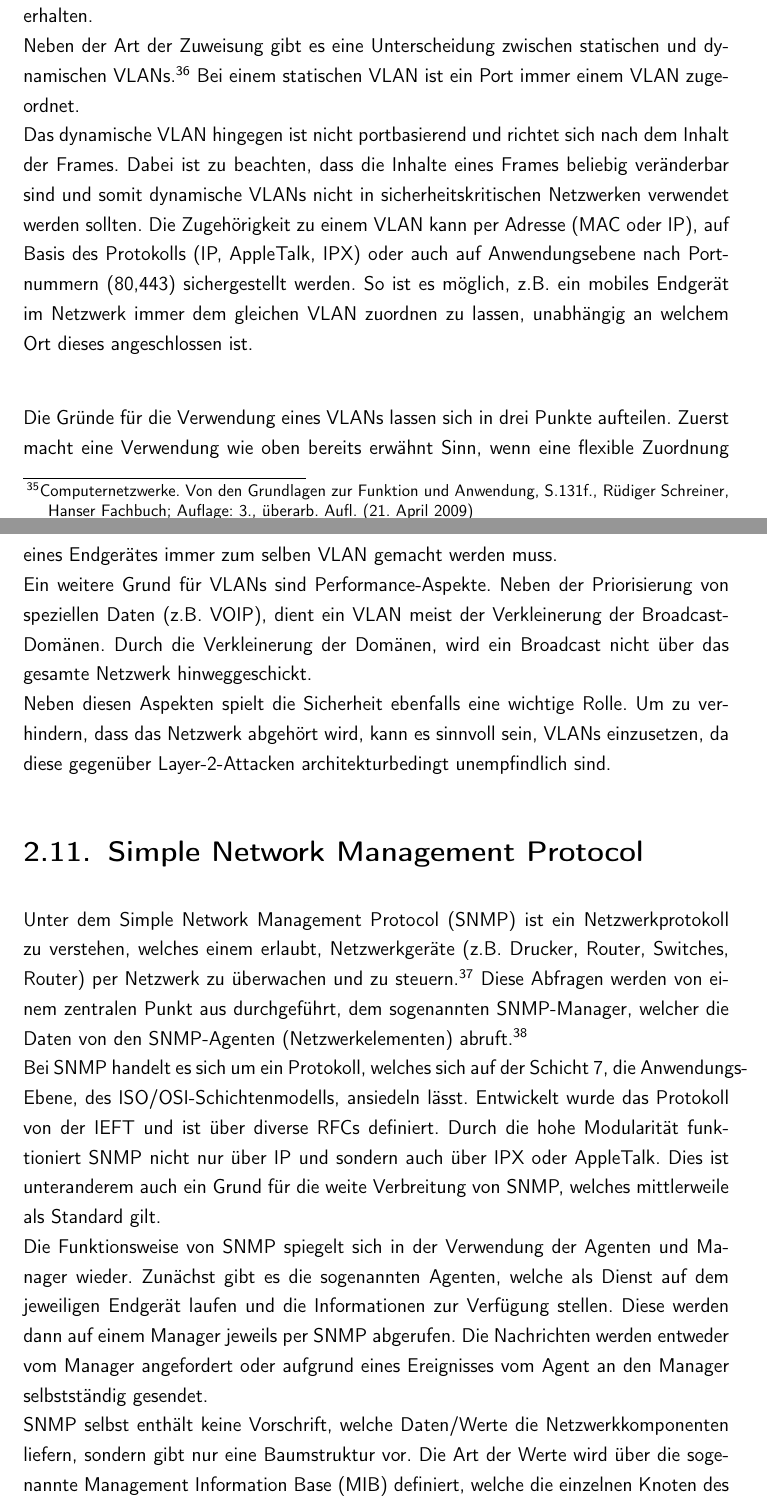
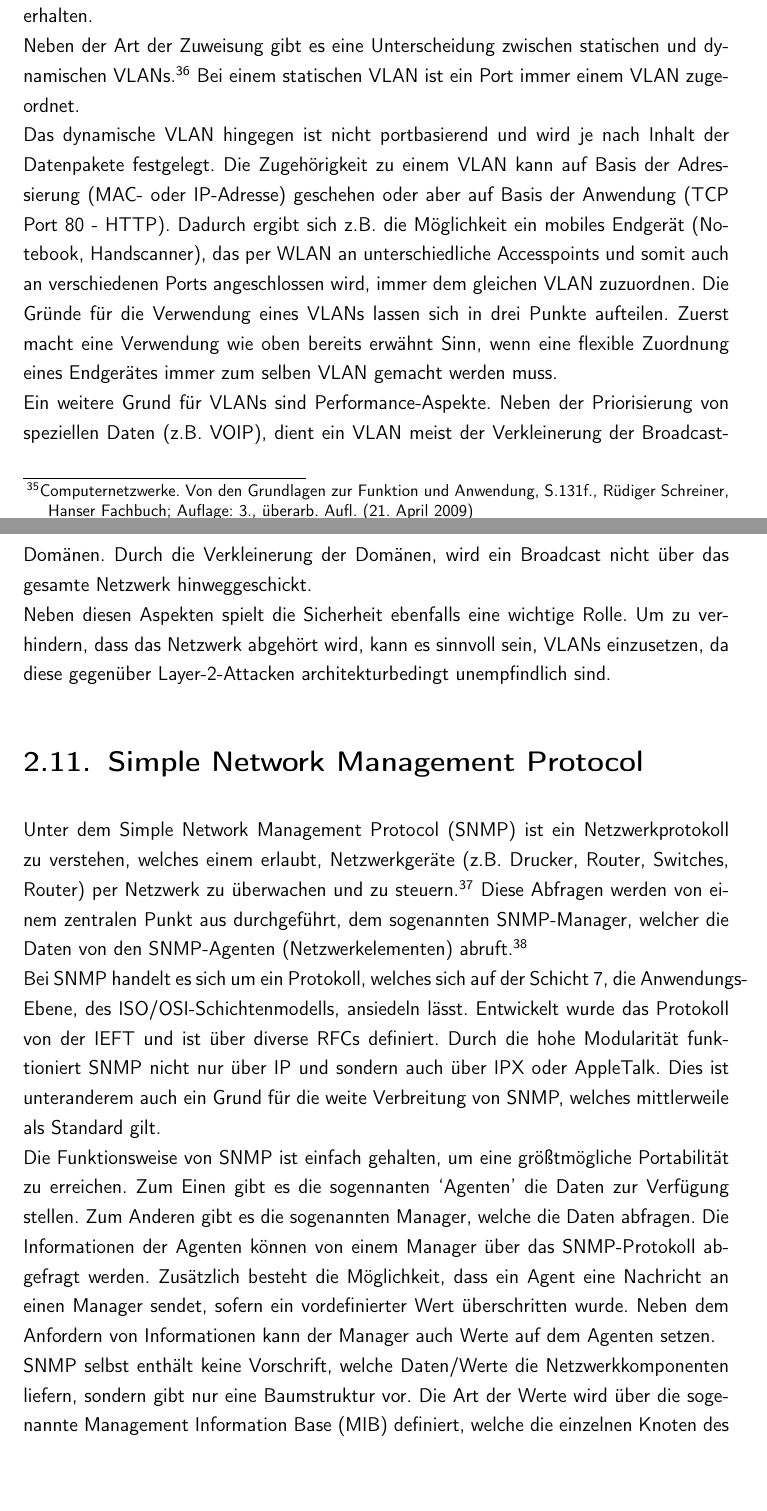
Before and after one commit to rarspace01/snmptrack, a LaTeX document (doc/Latex/Bachelor_Arbeit.tex, which reads doc/Latex/Inhalt/Kapitel1.tex): two parts of pages 29 and 30 of 90, joined at a grey line, cut so that both start at the same text, the shorter picture padded with empty space. Compiled offline with pdfLaTeX; an older LaTeX class or package is replaced by its successor.

Commit message:
*DOC: -fix - gerd- ch2

```diff
--- a/doc/Latex/Inhalt/Kapitel1.tex
+++ b/doc/Latex/Inhalt/Kapitel1.tex
@@ -443,11 +443,9 @@ Jedoch muss sichergestellt werden, dass Geräte ohne VLAN-Unterstützung keine m
 Neben der Art der Zuweisung gibt es eine Unterscheidung zwischen statischen und dynamischen VLANs.\footnote{Cisco Networking Academy Program 3. und 4. Semester: Autorisiertes Kursmaterial zur Bildungsinitiative Networking, S. 292f., Cisco, , Verlag: Markt und Technik; Auflage: 3. A. }
 Bei einem statischen VLAN ist ein Port immer einem VLAN zugeordnet.
 \\
-Das dynamische VLAN hingegen ist nicht portbasierend und richtet sich nach dem Inhalt der Frames.
-Dabei ist zu beachten, dass die Inhalte eines Frames beliebig veränderbar sind und somit dynamische VLANs nicht in sicherheitskritischen Netzwerken verwendet werden sollten.
-Die Zugehörigkeit zu einem VLAN kann per Adresse (MAC oder IP), auf Basis des Protokolls (IP, AppleTalk, IPX) oder auch auf Anwendungsebene nach Portnummern (80,443) sichergestellt werden.
-So ist es möglich, z.B. ein mobiles Endgerät im Netzwerk immer dem gleichen VLAN zuordnen zu lassen, unabhängig an welchem Ort dieses angeschlossen ist.\\
-
+Das dynamische VLAN hingegen ist nicht portbasierend und wird je nach Inhalt der Datenpakete festgelegt.
+Die Zugehörigkeit zu einem VLAN kann auf Basis der Adressierung (MAC- oder IP-Adresse) geschehen oder aber auf Basis der Anwendung (TCP Port 80 - HTTP).
+Dadurch ergibt sich z.B. die Möglichkeit ein mobiles Endgerät (Notebook, Handscanner), das per WLAN an unterschiedliche Accesspoints und somit auch an verschiedenen Ports angeschlossen wird, immer dem gleichen VLAN zuzuordnen.
 Die Gründe für die Verwendung eines VLANs lassen sich in drei Punkte aufteilen.
 Zuerst macht eine Verwendung wie oben bereits erwähnt Sinn, wenn eine flexible Zuordnung eines Endgerätes immer zum selben VLAN gemacht werden muss.\\
 Ein weitere Grund für VLANs sind Performance-Aspekte. Neben der Priorisierung von speziellen Daten (z.B. VOIP), dient ein VLAN meist der Verkleinerung der Broadcast-Domänen.
@@ -464,10 +462,11 @@ Bei SNMP handelt es sich um ein Protokoll, welches sich auf der Schicht 7, die A
 Entwickelt wurde das Protokoll von der IEFT und ist über diverse RFCs definiert.
 Durch die hohe Modularität funktioniert SNMP nicht nur über IP und sondern auch über IPX oder AppleTalk.
 Dies ist unteranderem auch ein Grund für die weite Verbreitung von SNMP, welches mittlerweile als Standard gilt.\\
-Die Funktionsweise von  SNMP spiegelt sich in der Verwendung der Agenten und Manager wieder.
-Zunächst gibt es die sogenannten Agenten, welche als Dienst auf dem jeweiligen Endgerät laufen und die Informationen zur Verfügung stellen.
-Diese werden dann auf einem Manager jeweils per SNMP abgerufen.
-Die Nachrichten werden entweder vom Manager angefordert oder aufgrund eines Ereignisses vom Agent an den Manager selbstständig gesendet.\\
+Die Funktionsweise von SNMP ist einfach gehalten, um eine größtmögliche Portabilität zu erreichen.
+Zum Einen gibt es die sogennanten ‘Agenten’ die Daten zur Verfügung stellen. Zum Anderen gibt es die sogenannten Manager, welche die Daten abfragen.
+Die Informationen der Agenten können von einem Manager über das SNMP-Protokoll abgefragt werden.
+Zusätzlich besteht die Möglichkeit, dass ein Agent eine Nachricht an einen Manager sendet, sofern ein vordefinierter Wert überschritten wurde.
+Neben dem Anfordern von Informationen kann der Manager auch Werte auf dem Agenten setzen.\\
 SNMP selbst enthält keine Vorschrift, welche Daten/Werte die Netzwerkkomponenten liefern, sondern gibt nur eine Baumstruktur vor.
 Die Art der Werte wird über die sogenannte Management Information Base (MIB) definiert, welche die einzelnen Knoten des Baums beschreibt.
 Diese MIBs sind teilweise über RFCs spezifiziert.\footnote{vgl. RFC 1213}
```
